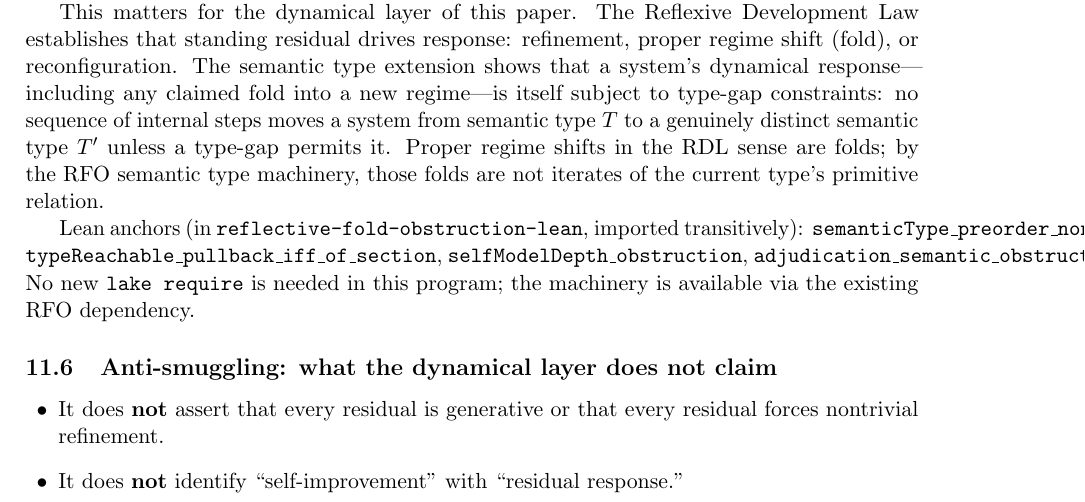
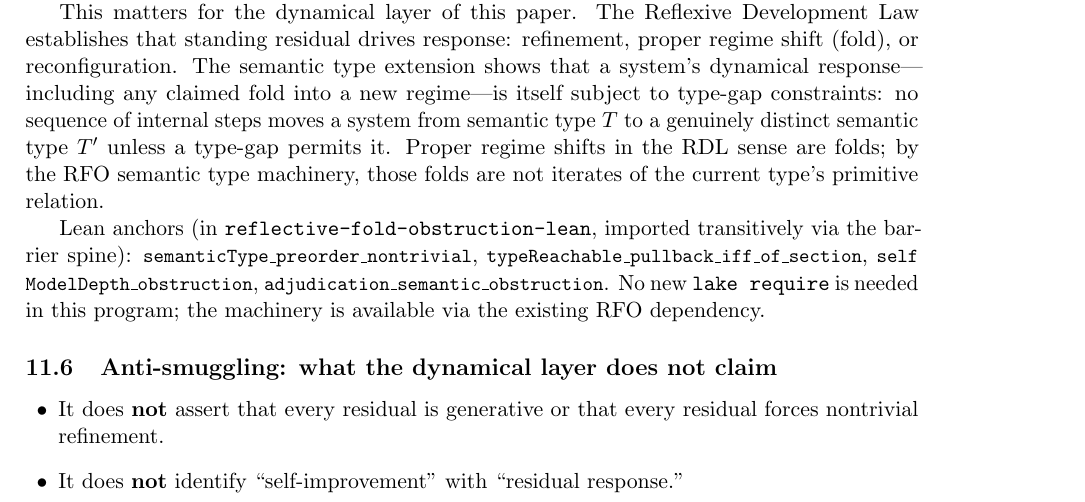
Before and after one commit to novaspivack/reflexive-architecture-non-exhaustibility-lean, a LaTeX paper (paper/The_General_Science_of_Reflexive_Systems.tex): part of page 17 of 24, cut so that both start at the same text. Compiled offline with pdfLaTeX.

Commit message:
RAN paper: use leanref style for SPEC_020 Lean anchors in forward reference section
Made-with: Cursor

```diff
--- a/paper/The_General_Science_of_Reflexive_Systems.tex
+++ b/paper/The_General_Science_of_Reflexive_Systems.tex
@@ -604,7 +604,7 @@ The core finding, proved in \texttt{reflective-fold-obstruction-lean/SemanticTyp
 
 This matters for the dynamical layer of this paper. The Reflexive Development Law establishes that standing residual drives response: refinement, proper regime shift (fold), or reconfiguration. The semantic type extension shows that a system's dynamical response---including any claimed fold into a new regime---is itself subject to type-gap constraints: no sequence of internal steps moves a system from semantic type $T$ to a genuinely distinct semantic type $T'$ unless a type-gap permits it. Proper regime shifts in the RDL sense are folds; by the RFO semantic type machinery, those folds are not iterates of the current type's primitive relation.
 
-Lean anchors (in \texttt{reflective-fold-obstruction-lean}, imported transitively): \texttt{semanticType\_preorder\_nontrivial}, \texttt{typeReachable\_pullback\_iff\_of\_section}, \texttt{selfModelDepth\_obstruction}, \texttt{adjudication\_semantic\_obstruction}. No new \texttt{lake require} is needed in this program; the machinery is available via the existing RFO dependency.
+Lean anchors (in \texttt{reflective-fold-obstruction-lean}, imported transitively via the barrier spine): \leanref{semanticType\_preorder\_nontrivial}, \leanref{typeReachable\_pullback\_iff\_of\_section}, \leanref{selfModelDepth\_obstruction}, \leanref{adjudication\_semantic\_obstruction}. No new \texttt{lake require} is needed in this program; the machinery is available via the existing RFO dependency.
 
 \subsection{Anti-smuggling: what the dynamical layer does not claim}
 
```
